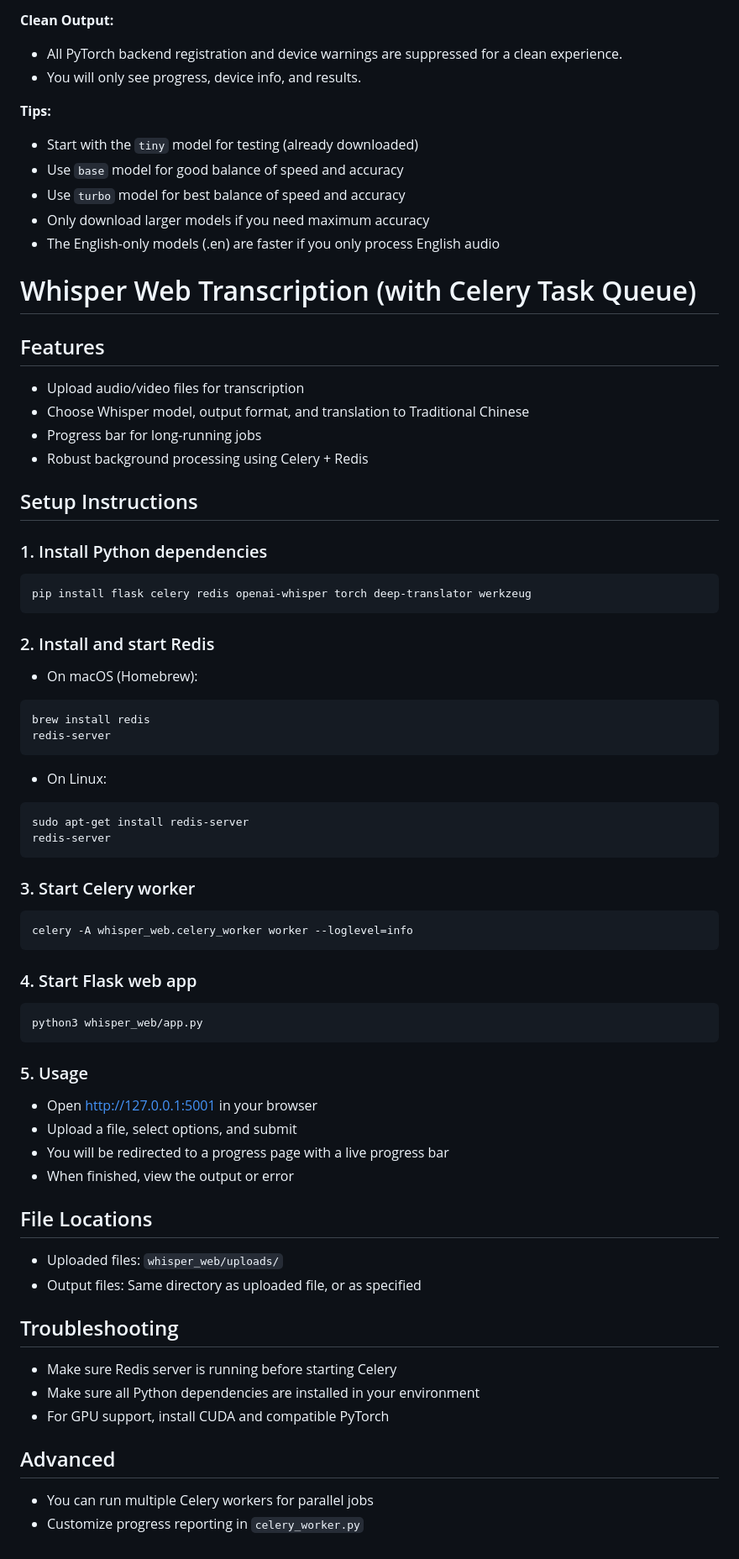
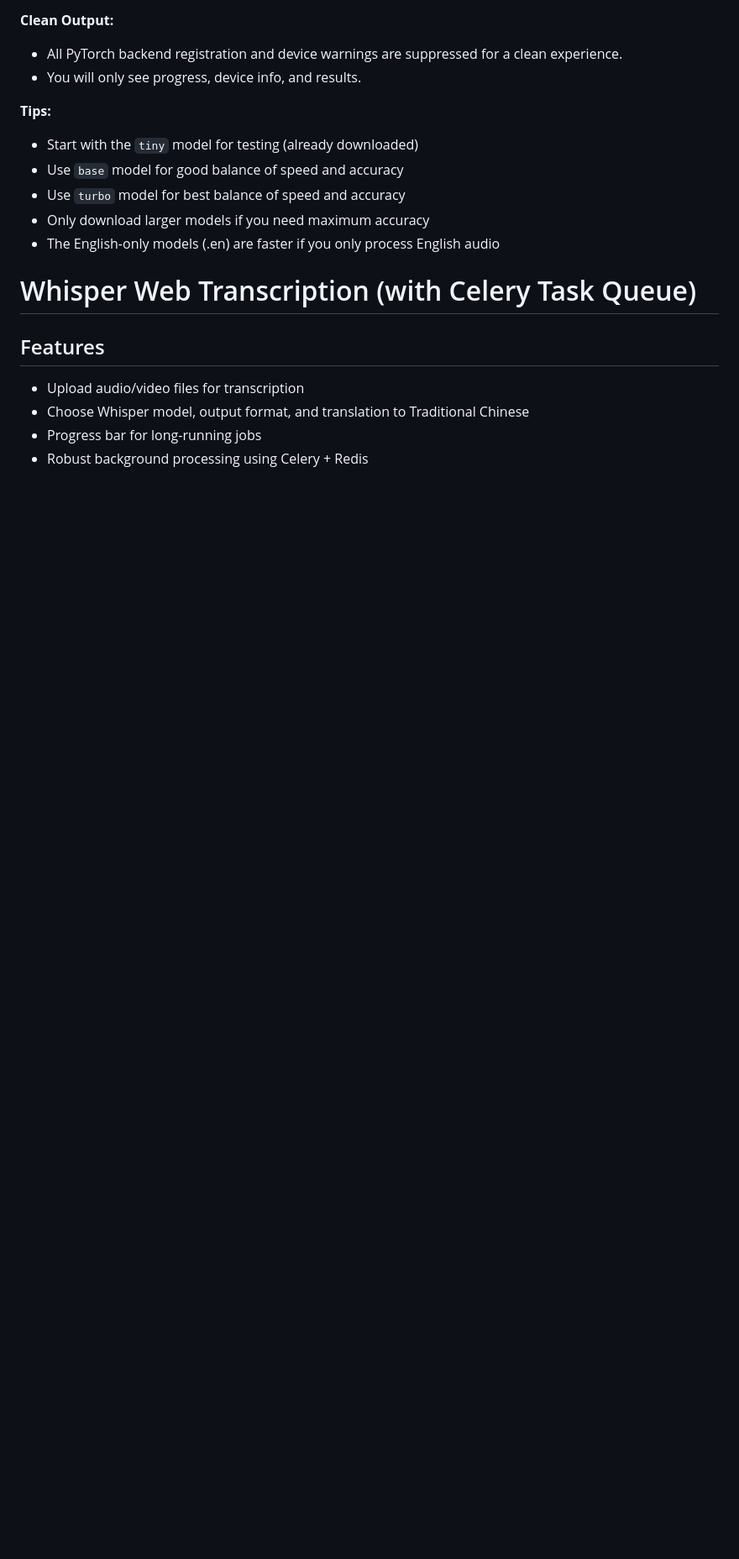
Before and after one commit to elbartohub/myWhisper, a Markdown page: README.md, the part around the change printed below. Shown: that part at 84% size. GitHub-like rendering; blank space fills up the shorter version.

````diff
--- a/README.md
+++ b/README.md
@@ -295,51 +300,3 @@ print(result["text"])
 - Choose Whisper model, output format, and translation to Traditional Chinese
 - Progress bar for long-running jobs
 - Robust background processing using Celery + Redis
-
-## Setup Instructions
-
-### 1. Install Python dependencies
-```
-pip install flask celery redis openai-whisper torch deep-translator werkzeug
-```
-
-### 2. Install and start Redis
-- On macOS (Homebrew):
-```
-brew install redis
-redis-server
-```
-- On Linux:
-```
-sudo apt-get install redis-server
-redis-server
-```
-
-### 3. Start Celery worker
-```
-celery -A whisper_web.celery_worker worker --loglevel=info
-```
-
-### 4. Start Flask web app
-```
-python3 whisper_web/app.py
-```
-
-### 5. Usage
-- Open http://127.0.0.1:5001 in your browser
-- Upload a file, select options, and submit
-- You will be redirected to a progress page with a live progress bar
-- When finished, view the output or error
-
-## File Locations
-- Uploaded files: `whisper_web/uploads/`
-- Output files: Same directory as uploaded file, or as specified
-
-## Troubleshooting
-- Make sure Redis server is running before starting Celery
-- Make sure all Python dependencies are installed in your environment
-- For GPU support, install CUDA and compatible PyTorch
-
-## Advanced
-- You can run multiple Celery workers for parallel jobs
-- Customize progress reporting in `celery_worker.py`
````
Also changed, not shown: other parts of README.md (+8 -3 lines).
